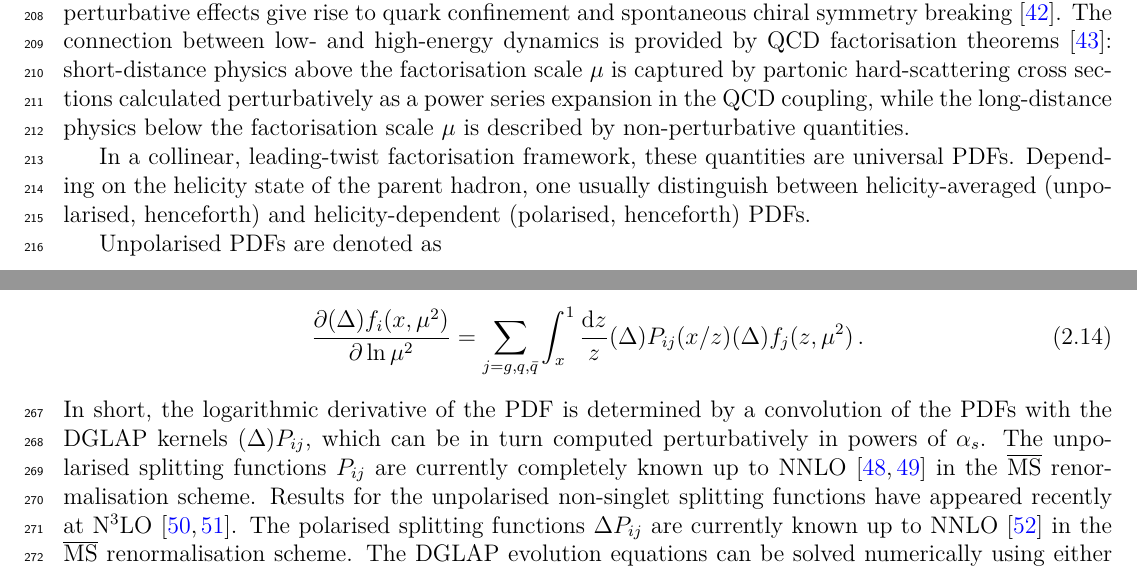
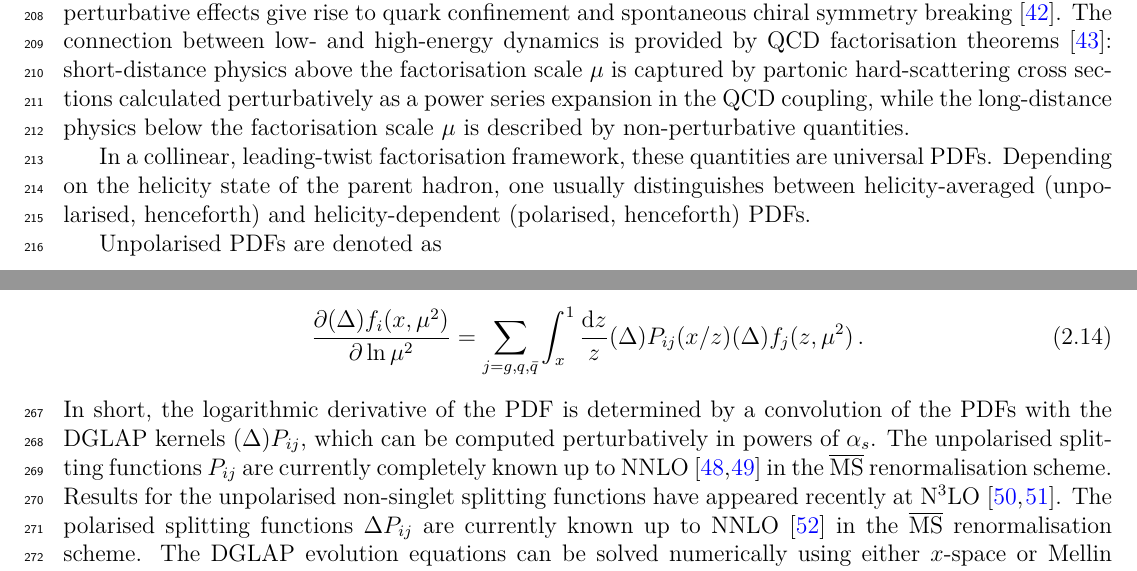
Before and after one commit to juanrojochacon/PDFLattice2017, a LaTeX document (whitepaper/PDFLattice2017.tex, which reads whitepaper/sec-theory-PDF.tex): two parts of pages 6 and 8 of 81, joined at a grey line, cut so that both start at the same text. Compiled offline with XeLaTeX.

Commit message:
Style changes.

```diff
--- a/whitepaper/sec-theory-PDF.tex
+++ b/whitepaper/sec-theory-PDF.tex
@@ -35,7 +35,7 @@ In a collinear, leading-twist factorisation framework, these quantities are
 universal PDFs.
 %
 Depending on the helicity state of the parent hadron, one usually
-distinguish between helicity-averaged (unpolarised, henceforth)
+distinguishes between helicity-averaged (unpolarised, henceforth)
 and helicity-dependent (polarised, henceforth) PDFs.
 
 Unpolarised PDFs are denoted as
@@ -219,7 +219,7 @@ a set of integro-differential coupled equations of the form
 \end{equation}
 %
 In short, the logarithmic derivative of the PDF is determined by a convolution
-of the PDFs with the DGLAP kernels $(\Delta)P_{ij}$, which can be in turn
+of the PDFs with the DGLAP kernels $(\Delta)P_{ij}$, which can be
 computed perturbatively in powers of $\alpha_{s}$.
 %
 The unpolarised splitting functions $P_{ij}$ are currently completely known up
```
Also changed, not shown: whitepaper/sec-theory-PDF.tex (2 more changed lines).
